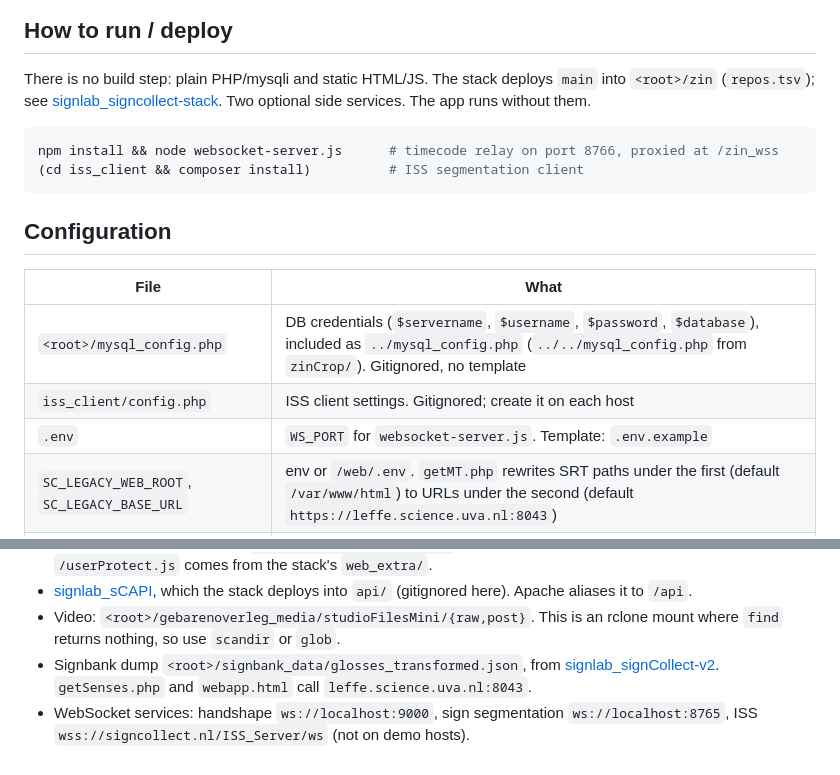
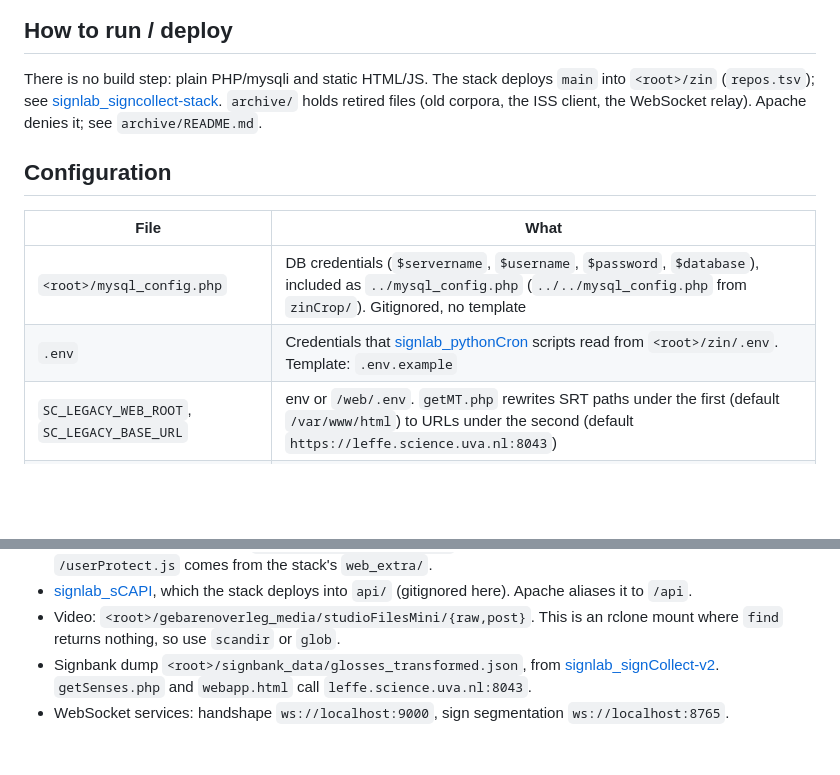
Before and after one commit to Amsterdam-Humanities-Labs/signlab_zinnen-annotation, a Markdown page: README.md, 2 parts joined by grey strips. Rendered like a GitHub page; blank space fills up the shorter version.

Commit message:
README: point to archive/, drop the ISS and WebSocket side services
Also fix the .env row: signlab_pythonCron scripts read it, not the
WebSocket relay.

Co-Authored-By: Claude Opus 5.5 (1M context) <noreply@anthropic.com>
Claude-Session: https://claude.ai/code/session_01Q96cin1pLs7vTRPN9HVPQX

````diff
--- a/README.md
+++ b/README.md
@@ -22,18 +22,13 @@ Production. The annotators use it every day.
 ## How to run / deploy
 There is no build step: plain PHP/mysqli and static HTML/JS. The stack deploys `main` into `<root>/zin` (`repos.tsv`); see
 [signlab_signcollect-stack](https://github.com/Amsterdam-Humanities-Labs/signlab_signcollect-stack).
-Two optional side services. The app runs without them.
-```bash
-npm install && node websocket-server.js      # timecode relay on port 8766, proxied at /zin_wss
-(cd iss_client && composer install)          # ISS segmentation client
-```
+`archive/` holds retired files (old corpora, the ISS client, the WebSocket relay). Apache denies it; see `archive/README.md`.
 
 ## Configuration
 | File | What |
 |---|---|
 | `<root>/mysql_config.php` | DB credentials (`$servername`, `$username`, `$password`, `$database`), included as `../mysql_config.php` (`../../mysql_config.php` from `zinCrop/`). Gitignored, no template |
-| `iss_client/config.php` | ISS client settings. Gitignored; create it on each host |
-| `.env` | `WS_PORT` for `websocket-server.js`. Template: `.env.example` |
+| `.env` | Credentials that [signlab_pythonCron](https://github.com/Amsterdam-Humanities-Labs/signlab_pythonCron) scripts read from `<root>/zin/.env`. Template: `.env.example` |
 | `SC_LEGACY_WEB_ROOT`, `SC_LEGACY_BASE_URL` | env or `/web/.env`. `getMT.php` rewrites SRT paths under the first (default `/var/www/html`) to URLs under the second (default `https://leffe.science.uva.nl:8043`) |
 | `eaf/`, `record3D/`, `backups/` | host-local content, gitignored. `eaf/zin/` must exist and be writable by the web user |
 | `cache/mocap_index.json` | written by `mocapFiles.php`, kept for 600 s. `cache/` must be writable by the web user |
@@ -46,4 +41,4 @@ The mocap filter needs the index `idx_mocap_filter` on `matched_transcriptions`
 - [signlab_sCAPI](https://github.com/Amsterdam-Humanities-Labs/signlab_sCAPI), which the stack deploys into `api/` (gitignored here). Apache aliases it to `/api`.
 - Video: `<root>/gebarenoverleg_media/studioFilesMini/{raw,post}`. This is an rclone mount where `find` returns nothing, so use `scandir` or `glob`.
 - Signbank dump `<root>/signbank_data/glosses_transformed.json`, from [signlab_signCollect-v2](https://github.com/Amsterdam-Humanities-Labs/signlab_signCollect-v2). `getSenses.php` and `webapp.html` call `leffe.science.uva.nl:8043`.
-- WebSocket services: handshape `ws://localhost:9000`, sign segmentation `ws://localhost:8765`, ISS `wss://signcollect.nl/ISS_Server/ws` (not on demo hosts).
+- WebSocket services: handshape `ws://localhost:9000`, sign segmentation `ws://localhost:8765`.
````
